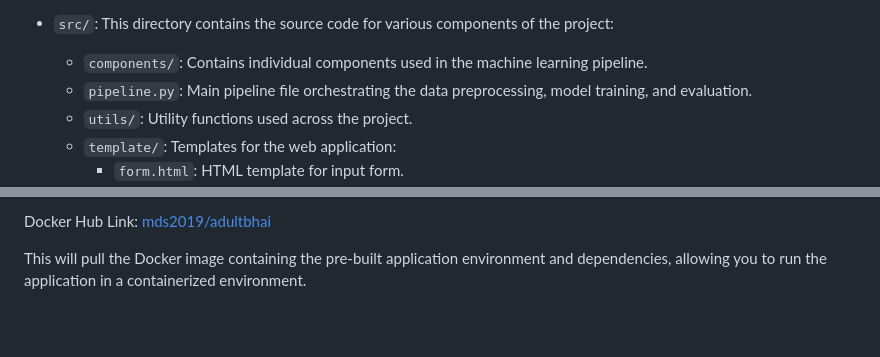
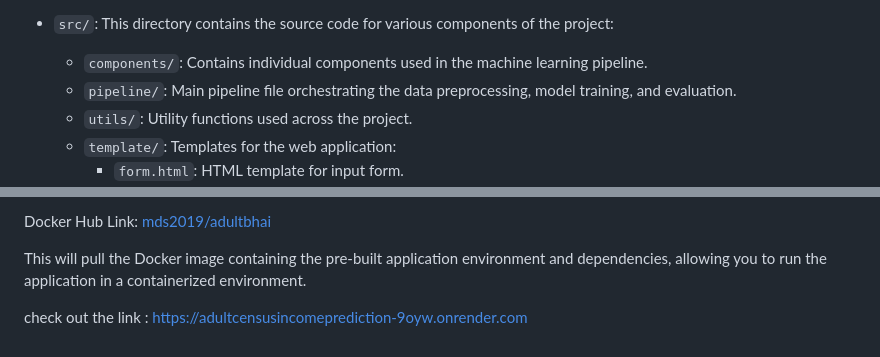
Before and after one commit to MDS53/Adultcensusincome-_, a Markdown page: README.md, 2 parts joined by grey strips. Rendered like a GitHub page; blank space fills up the shorter version.

```diff
--- a/README.md
+++ b/README.md
@@ -51,7 +51,7 @@ This project demonstrates an approach to predict adult census income using machi
 
 - `src/`: This directory contains the source code for various components of the project:
   - `components/`: Contains individual components used in the machine learning pipeline.
-  - `pipeline.py`: Main pipeline file orchestrating the data preprocessing, model training, and evaluation.
+  - `pipeline/`: Main pipeline file orchestrating the data preprocessing, model training, and evaluation.
   - `utils/`: Utility functions used across the project.
   - `template/`: Templates for the web application:
     - `form.html`: HTML template for input form.
@@ -82,3 +82,6 @@ This project demonstrates an approach to predict adult census income using machi
 Docker Hub Link: [mds2019/adultbhai](https://hub.docker.com/r/mds2019/adultbhai)
 
 This will pull the Docker image containing the pre-built application environment and dependencies, allowing you to run the application in a containerized environment.
+
+
+check out the link : https://adultcensusincomeprediction-9oyw.onrender.com
```
